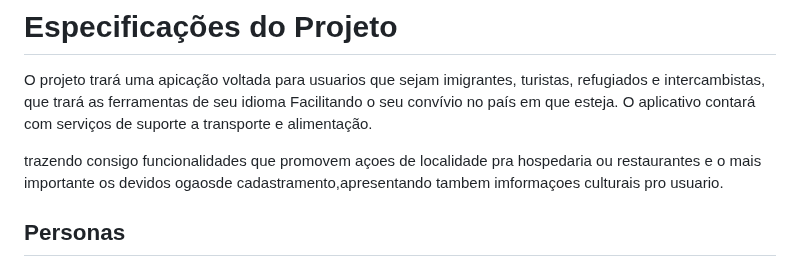
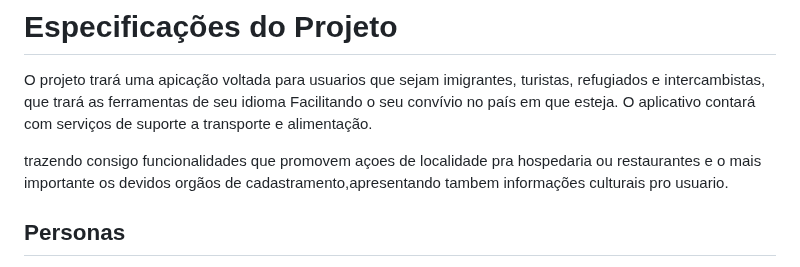
Before and after one commit to ICEI-PUC-Minas-PCO-SI/pco-si-2023-1-p1-proj-web-t2-imigration, a Markdown page: docs/especification.md, the part around the change. Drawn GitHub-style.

```diff
--- a/docs/especification.md
+++ b/docs/especification.md
@@ -1,7 +1,7 @@
 # Especificações do Projeto
 O projeto trará uma apicação voltada para usuarios que sejam imigrantes, turistas, refugiados e intercambistas, que trará as ferramentas de seu idioma Facilitando o seu convívio no país em que esteja. O aplicativo contará com serviços de suporte a transporte e alimentação.
 
-trazendo consigo funcionalidades que promovem açoes de localidade pra hospedaria ou restaurantes e o mais importante os devidos ogaosde cadastramento,apresentando tambem imformaçoes culturais pro usuario.
+trazendo consigo funcionalidades que promovem açoes de localidade pra hospedaria ou restaurantes e o mais importante os devidos orgãos de cadastramento,apresentando tambem informações culturais pro usuario.
 
 
 
```
